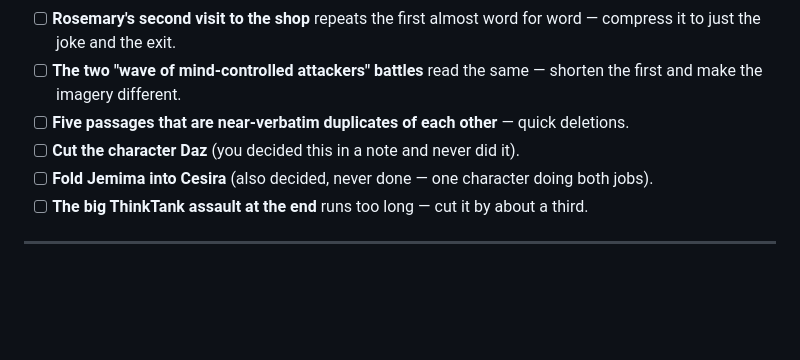
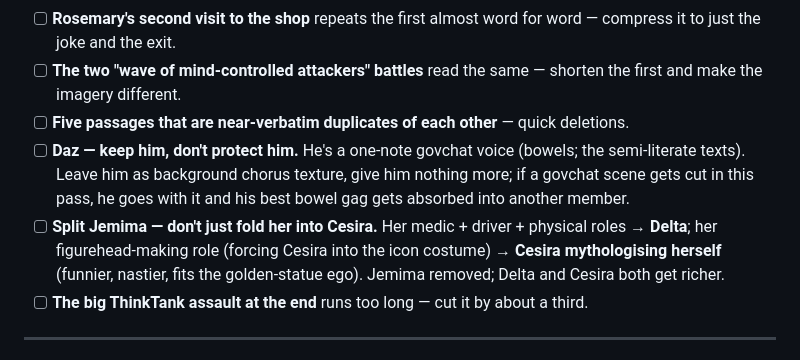
Before and after one commit to heinoriese/Wheres-The-Cue-Ball-Going-, a Markdown page: notes/PRODUCTION-PLAN.md, the part around the change. GitHub-like rendering; blank space fills up the shorter version.

Commit message:
Jemima split across Delta/Cesira; keep Daz as chorus texture
Co-Authored-By: Claude Opus 4.8 <noreply@anthropic.com>
Claude-Session: https://claude.ai/code/session_011etEJPRBUKJhKvwfLuTi4r

```diff
--- a/notes/PRODUCTION-PLAN.md
+++ b/notes/PRODUCTION-PLAN.md
@@ -100,8 +100,8 @@ The heavier surgery — combining repeated scenes and cutting dead weight. Do it
 - [ ] **Rosemary's second visit to the shop** repeats the first almost word for word — compress it to just the joke and the exit.
 - [ ] **The two "wave of mind-controlled attackers" battles** read the same — shorten the first and make the imagery different.
 - [ ] **Five passages that are near-verbatim duplicates of each other** — quick deletions.
-- [ ] **Cut the character Daz** (you decided this in a note and never did it).
-- [ ] **Fold Jemima into Cesira** (also decided, never done — one character doing both jobs).
+- [ ] **Daz — keep him, don't protect him.** He's a one-note govchat voice (bowels; the semi-literate texts). Leave him as background chorus texture, give him nothing more; if a govchat scene gets cut in this pass, he goes with it and his best bowel gag gets absorbed into another member.
+- [ ] **Split Jemima — don't just fold her into Cesira.** Her medic + driver + physical roles → **Delta**; her figurehead-making role (forcing Cesira into the icon costume) → **Cesira mythologising herself** (funnier, nastier, fits the golden-statue ego). Jemima removed; Delta and Cesira both get richer.
 - [ ] **The big ThinkTank assault at the end** runs too long — cut it by about a third.
 
 ---
```
